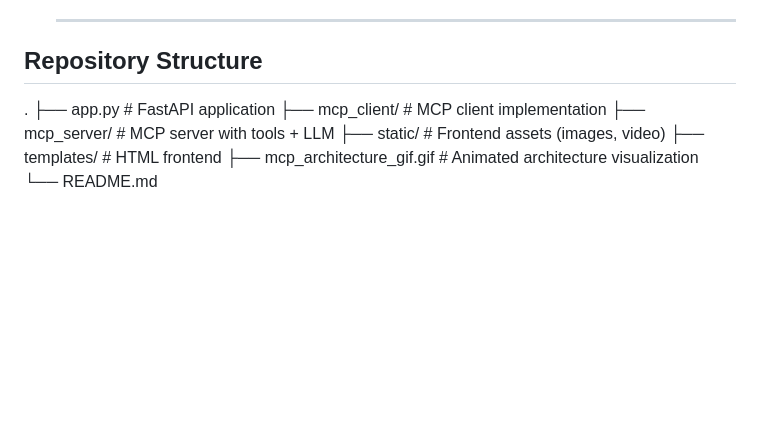
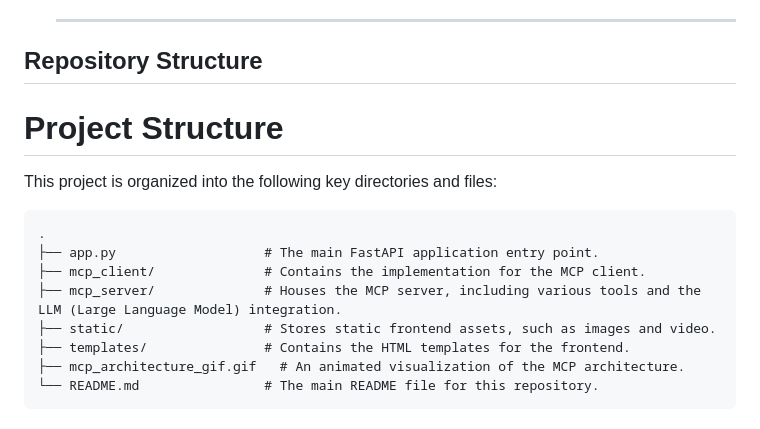
Before and after one commit to chihebguesmi11/SymptomAI-MCP, a Markdown page: README.md, the part around the change. Drawn GitHub-style; blank space fills up the shorter version.

````diff
--- a/README.md
+++ b/README.md
@@ -65,11 +65,17 @@ The repository includes an **animated architecture GIF** visualizing the system
   ---
 ## Repository Structure
 
+# Project Structure
+
+This project is organized into the following key directories and files:
+
+```
 .
-├── app.py               # FastAPI application
-├── mcp_client/          # MCP client implementation
-├── mcp_server/          # MCP server with tools + LLM
-├── static/              # Frontend assets (images, video)
-├── templates/           # HTML frontend
-├── mcp_architecture_gif.gif  # Animated architecture visualization
-└── README.md
+├── app.py                   # The main FastAPI application entry point.
+├── mcp_client/              # Contains the implementation for the MCP client.
+├── mcp_server/              # Houses the MCP server, including various tools and the LLM (Large Language Model) integration.
+├── static/                  # Stores static frontend assets, such as images and video.
+├── templates/               # Contains the HTML templates for the frontend.
+├── mcp_architecture_gif.gif   # An animated visualization of the MCP architecture.
+└── README.md                # The main README file for this repository.
+```
````
